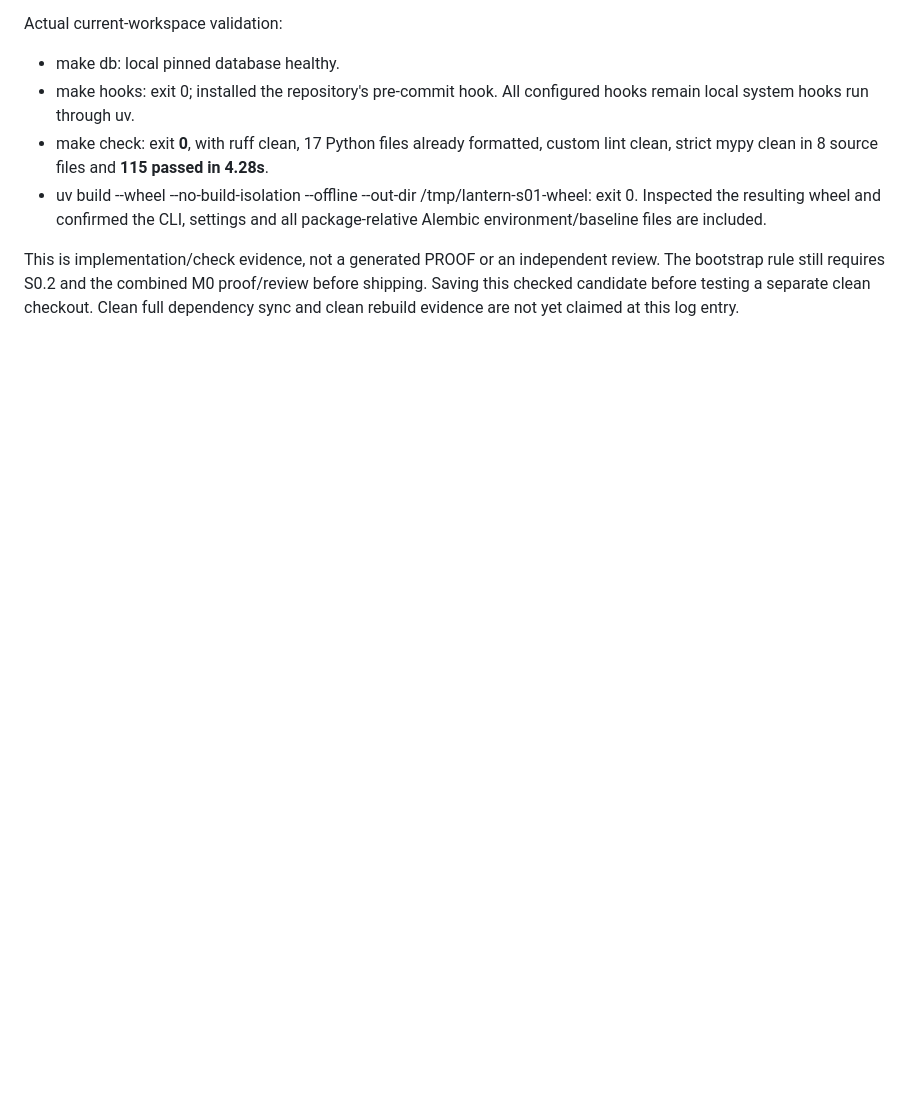
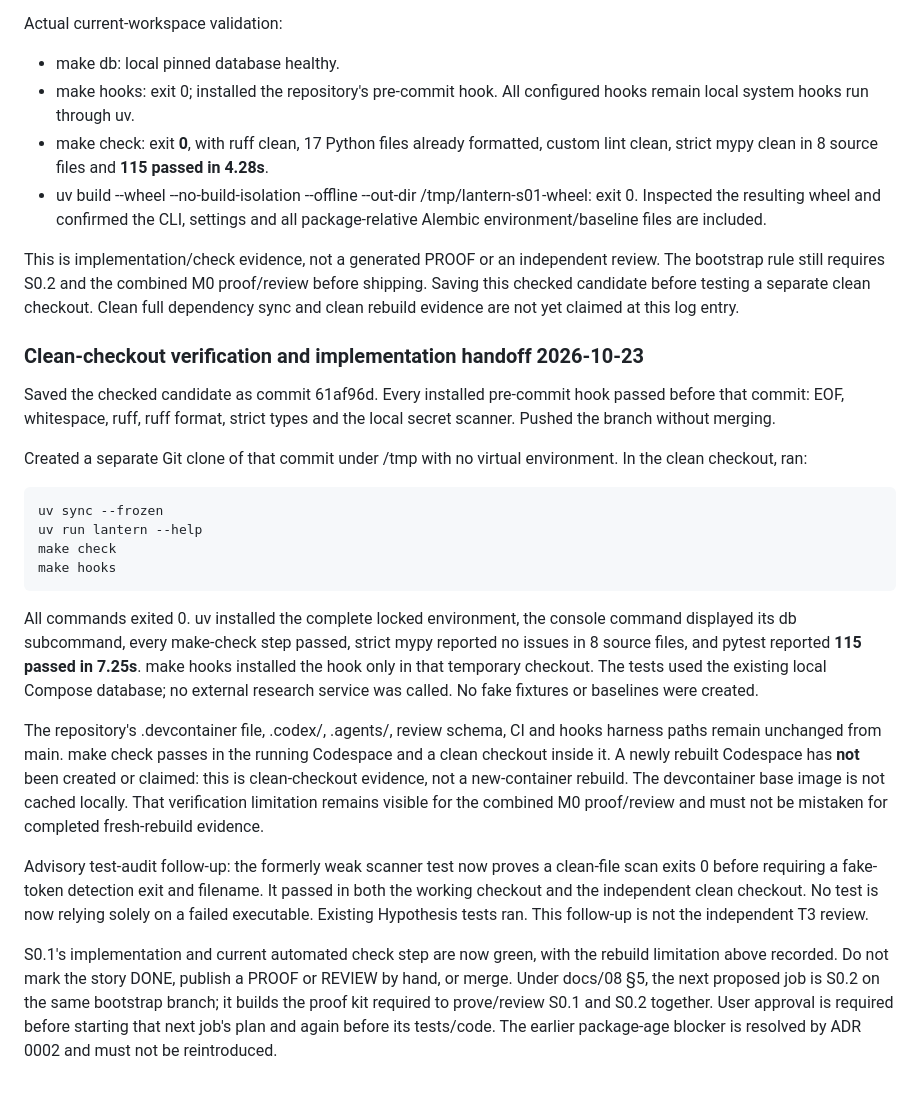
Before and after one commit to kautilyadhyan12/lantern, a Markdown page: docs/plans/PLAN-S0.1.md, the part around the change. Drawn GitHub-style; blank space fills up the shorter version.

Commit message:
S0.1: record passing clean-checkout validation

````diff
--- a/docs/plans/PLAN-S0.1.md
+++ b/docs/plans/PLAN-S0.1.md
@@ -444,3 +444,25 @@ Actual current-workspace validation:
 - uv build --wheel --no-build-isolation --offline --out-dir /tmp/lantern-s01-wheel: exit 0. Inspected the resulting wheel and confirmed the CLI, settings and all package-relative Alembic environment/baseline files are included.
 
 This is implementation/check evidence, not a generated PROOF or an independent review. The bootstrap rule still requires S0.2 and the combined M0 proof/review before shipping. Saving this checked candidate before testing a separate clean checkout. Clean full dependency sync and clean rebuild evidence are not yet claimed at this log entry.
+
+
+### Clean-checkout verification and implementation handoff 2026-10-23
+
+Saved the checked candidate as commit 61af96d. Every installed pre-commit hook passed before that commit: EOF, whitespace, ruff, ruff format, strict types and the local secret scanner. Pushed the branch without merging.
+
+Created a separate Git clone of that commit under /tmp with no virtual environment. In the clean checkout, ran:
+
+```sh
+uv sync --frozen
+uv run lantern --help
+make check
+make hooks
+```
+
+All commands exited 0. uv installed the complete locked environment, the console command displayed its db subcommand, every make-check step passed, strict mypy reported no issues in 8 source files, and pytest reported **115 passed in 7.25s**. make hooks installed the hook only in that temporary checkout. The tests used the existing local Compose database; no external research service was called. No fake fixtures or baselines were created.
+
+The repository's .devcontainer file, .codex/, .agents/, review schema, CI and hooks harness paths remain unchanged from main. make check passes in the running Codespace and a clean checkout inside it. A newly rebuilt Codespace has **not** been created or claimed: this is clean-checkout evidence, not a new-container rebuild. The devcontainer base image is not cached locally. That verification limitation remains visible for the combined M0 proof/review and must not be mistaken for completed fresh-rebuild evidence.
+
+Advisory test-audit follow-up: the formerly weak scanner test now proves a clean-file scan exits 0 before requiring a fake-token detection exit and filename. It passed in both the working checkout and the independent clean checkout. No test is now relying solely on a failed executable. Existing Hypothesis tests ran. This follow-up is not the independent T3 review.
+
+S0.1's implementation and current automated check step are now green, with the rebuild limitation above recorded. Do not mark the story DONE, publish a PROOF or REVIEW by hand, or merge. Under docs/08 §5, the next proposed job is S0.2 on the same bootstrap branch; it builds the proof kit required to prove/review S0.1 and S0.2 together. User approval is required before starting that next job's plan and again before its tests/code. The earlier package-age blocker is resolved by ADR 0002 and must not be reintroduced.
````
